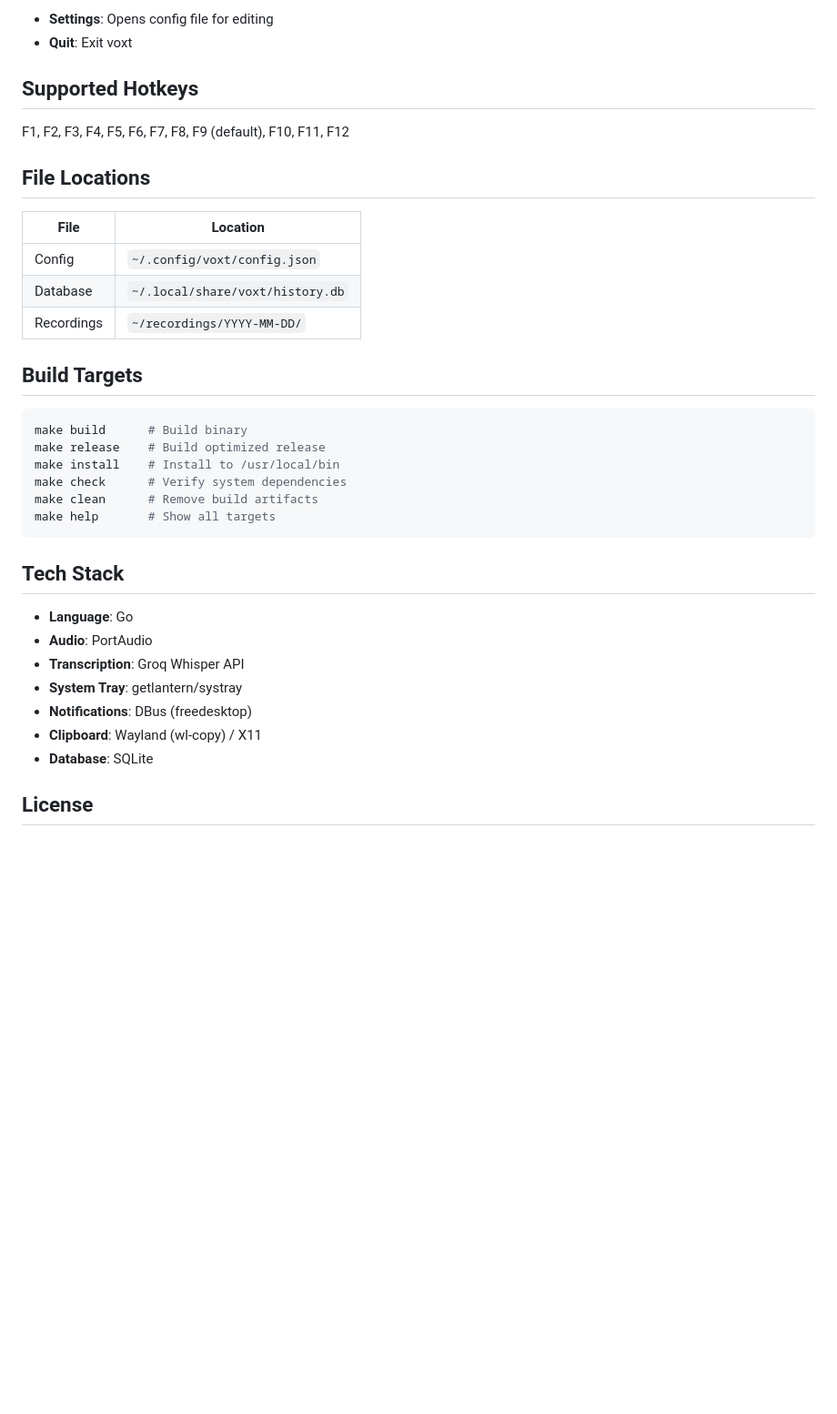
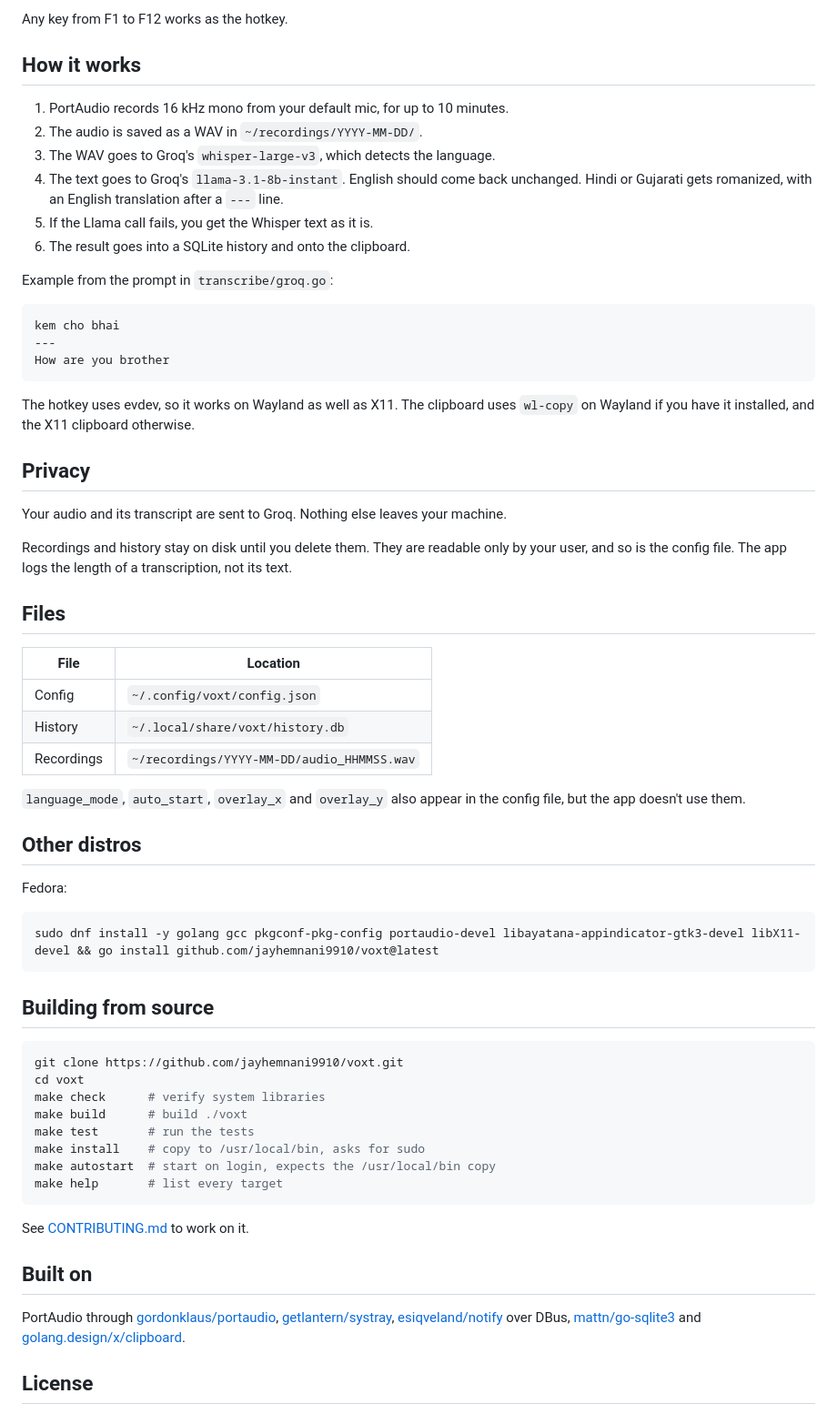
Before and after one commit to jayhemnani9910/voxt, a Markdown page: README.md, the part around one of its changes. Shown at 91% size. Drawn GitHub-style; blank space fills up the shorter version.

````diff
--- a/README.md
+++ b/README.md
@@ -86,39 +47,67 @@ Edit this file to add your Groq API key.
 
-- **Settings**: Opens config file for editing
-- **Quit**: Exit voxt
+Any key from F1 to F12 works as the hotkey.
 
-## Supported Hotkeys
+## How it works
 
-F1, F2, F3, F4, F5, F6, F7, F8, F9 (default), F10, F11, F12
+1. PortAudio records 16 kHz mono from your default mic, for up to 10 minutes.
+2. The audio is saved as a WAV in `~/recordings/YYYY-MM-DD/`.
+3. The WAV goes to Groq's `whisper-large-v3`, which detects the language.
+4. The text goes to Groq's `llama-3.1-8b-instant`. English should come back unchanged. Hindi or Gujarati gets romanized, with an English translation after a `---` line.
+5. If the Llama call fails, you get the Whisper text as it is.
+6. The result goes into a SQLite history and onto the clipboard.
 
-## File Locations
+Example from the prompt in `transcribe/groq.go`:
+
+```
+kem cho bhai
+---
+How are you brother
+```
+
+The hotkey uses evdev, so it works on Wayland as well as X11. The clipboard uses `wl-copy` on Wayland if you have it installed, and the X11 clipboard otherwise.
+
+## Privacy
+
+Your audio and its transcript are sent to Groq. Nothing else leaves your machine.
+
+Recordings and history stay on disk until you delete them. They are readable only by your user, and so is the config file. The app logs the length of a transcription, not its text.
+
+## Files
 
 | File | Location |
 |------|----------|
 | Config | `~/.config/voxt/config.json` |
-| Database | `~/.local/share/voxt/history.db` |
-| Recordings | `~/recordings/YYYY-MM-DD/` |
+| History | `~/.local/share/voxt/history.db` |
+| Recordings | `~/recordings/YYYY-MM-DD/audio_HHMMSS.wav` |
 
-## Build Targets
+`language_mode`, `auto_start`, `overlay_x` and `overlay_y` also appear in the config file, but the app doesn't use them.
+
+## Other distros
+
+Fedora:
 
 ```bash
-make build      # Build binary
-make release    # Build optimized release
-make install    # Install to /usr/local/bin
-make check      # Verify system dependencies
-make clean      # Remove build artifacts
-make help       # Show all targets
+sudo dnf install -y golang gcc pkgconf-pkg-config portaudio-devel libayatana-appindicator-gtk3-devel libX11-devel && go install github.com/jayhemnani9910/voxt@latest
 ```
 
-## Tech Stack
+## Building from source
 
-- **Language**: Go
-- **Audio**: PortAudio
-- **Transcription**: Groq Whisper API
-- **System Tray**: getlantern/systray
-- **Notifications**: DBus (freedesktop)
-- **Clipboard**: Wayland (wl-copy) / X11
-- **Database**: SQLite
+```bash
+git clone https://github.com/jayhemnani9910/voxt.git
+cd voxt
+make check      # verify system libraries
+make build      # build ./voxt
+make test       # run the tests
+make install    # copy to /usr/local/bin, asks for sudo
+make autostart  # start on login, expects the /usr/local/bin copy
+make help       # list every target
+```
+
+See [CONTRIBUTING.md](CONTRIBUTING.md) to work on it.
+
+## Built on
+
+PortAudio through [gordonklaus/portaudio](https://github.com/gordonklaus/portaudio), [getlantern/systray](https://github.com/getlantern/systray), [esiqveland/notify](https://github.com/esiqveland/notify) over DBus, [mattn/go-sqlite3](https://github.com/mattn/go-sqlite3) and [golang.design/x/clipboard](https://github.com/golang-design/clipboard).
 
 ## License
 
````
Also changed, not shown: other parts of README.md (+24 -63 lines), docs/demo.gif (added).
